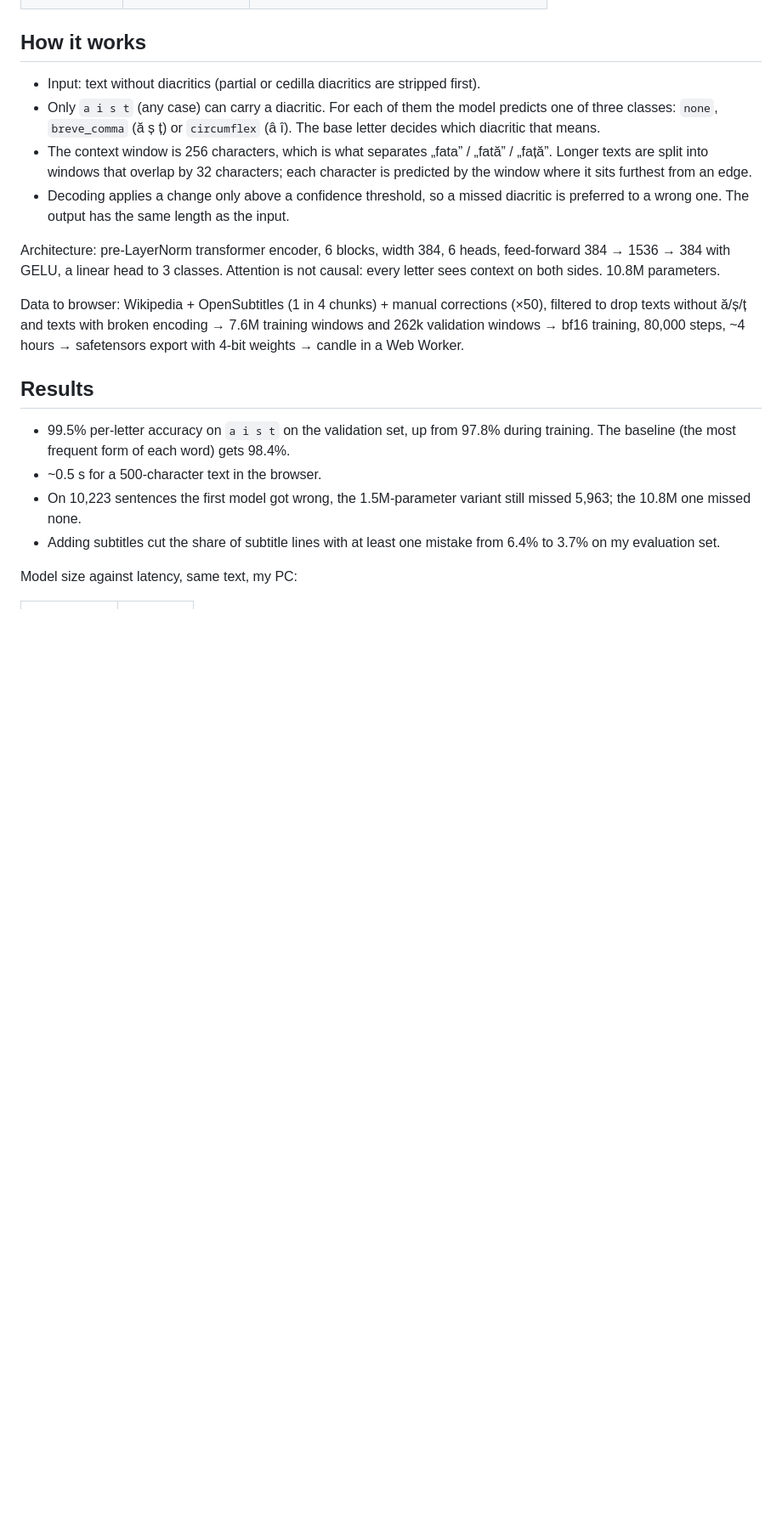
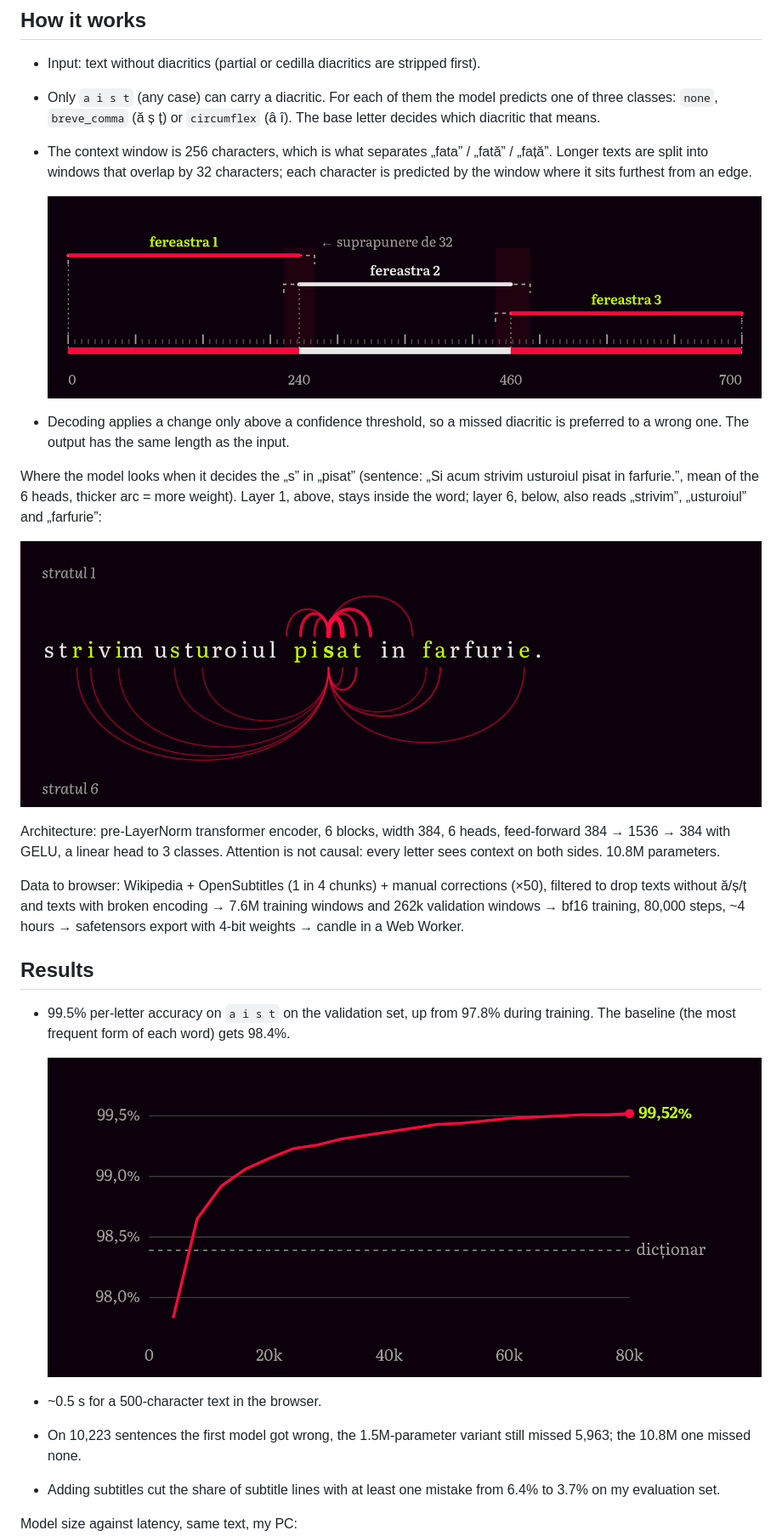
Before and after one commit to Claudiu/ro-diacritics, a Markdown page: README.md, the part around one of its changes. Shown at 85% size. Drawn GitHub-style; pictures changed too: docs/images/attention.png (added), docs/images/training.png (added), docs/images/windows.png (added); blank space fills up the shorter version.

Commit message:
docs: Images in the README
Demo screenshot plus the windows, attention, training and quantization
figures from the about page, without their Romanian captions.

Co-Authored-By: Claude Opus 5.5 <noreply@anthropic.com>

```diff
--- a/README.md
+++ b/README.md
@@ -38,8 +40,16 @@ to run in the browser: no server, no account.
 - The context window is 256 characters, which is what separates „fata” / „fată” / „față”.
   Longer texts are split into windows that overlap by 32 characters; each character is
   predicted by the window where it sits furthest from an edge.
+
+  ![A 700-character text split into three 256-character windows overlapping by 32; the solid part of each window is what it decides](docs/images/windows.png)
 - Decoding applies a change only above a confidence threshold, so a missed diacritic is
   preferred to a wrong one. The output has the same length as the input.
+
+Where the model looks when it decides the „s” in „pisat” (sentence: „Si acum strivim usturoiul
+pisat in farfurie.”, mean of the 6 heads, thicker arc = more weight). Layer 1, above, stays
+inside the word; layer 6, below, also reads „strivim”, „usturoiul” and „farfurie”:
+
+![Attention arcs from the s in pisat to the letters around it, for the first and last layer](docs/images/attention.png)
 
 Architecture: pre-LayerNorm transformer encoder, 6 blocks, width 384, 6 heads, feed-forward
 384 → 1536 → 384 with GELU, a linear head to 3 classes. Attention is not causal: every
@@ -54,6 +64,8 @@ with 4-bit weights → candle in a Web Worker.
 
 - 99.5% per-letter accuracy on `a i s t` on the validation set, up from 97.8% during
   training. The baseline (the most frequent form of each word) gets 98.4%.
+
+  ![Validation accuracy over 80,000 training steps, from 97.8% to 99.52%, crossing the 98.4% dictionary baseline early](docs/images/training.png)
 - ~0.5 s for a 500-character text in the browser.
 - On 10,223 sentences the first model got wrong, the 1.5M-parameter variant still missed
   5,963; the 10.8M one missed none.
```
Also changed, not shown: other parts of README.md (+4 -0 lines), docs/images/demo.png (added), docs/images/quantization.png (added).
